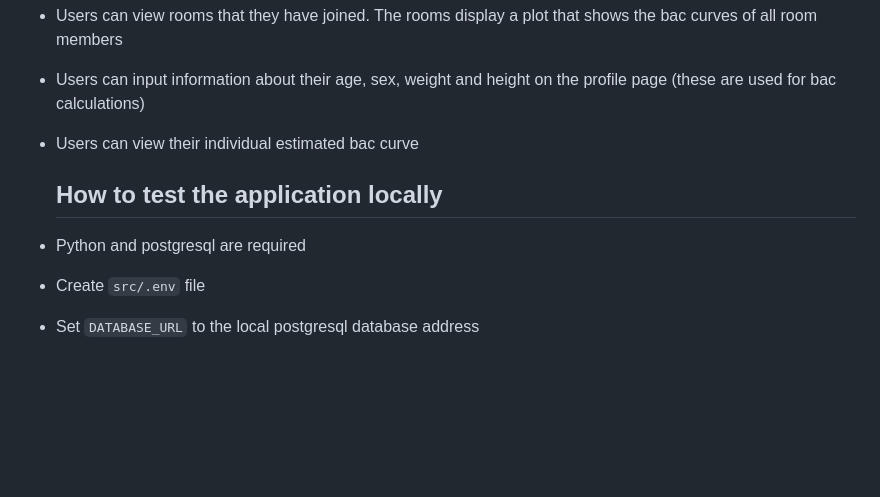
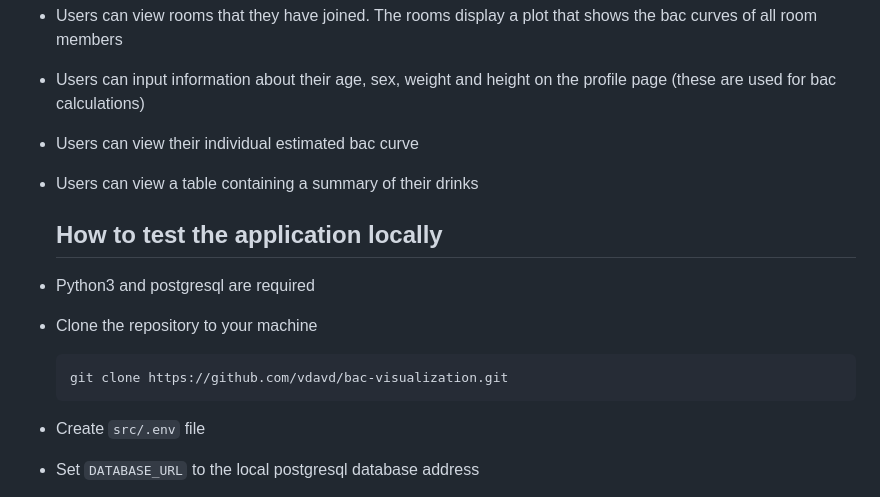
Before and after one commit to vdavd/bac-visualization, a Markdown page: README.md, the part around the change. Drawn GitHub-style; blank space fills up the shorter version.

````diff
--- a/README.md
+++ b/README.md
@@ -32,11 +32,16 @@ This project was inspired by the "blakkisvuohi" project by ultsi: https://gitlab
 - Users can view rooms that they have joined. The rooms display a plot that shows the bac curves of all room members
 - Users can input information about their age, sex, weight and height on the profile page (these are used for bac calculations)
 - Users can view their individual estimated bac curve
+- Users can view a table containing a summary of their drinks
 
 
   ## How to test the application locally
 
-* Python and postgresql are required
+* Python3 and postgresql are required
+* Clone the repository to your machine
+  ```
+  git clone https://github.com/vdavd/bac-visualization.git
+  ```
 * Create `src/.env` file
 * Set `DATABASE_URL` to the local postgresql database address
 * SET `SECRET_KEY` to a secret key
````
